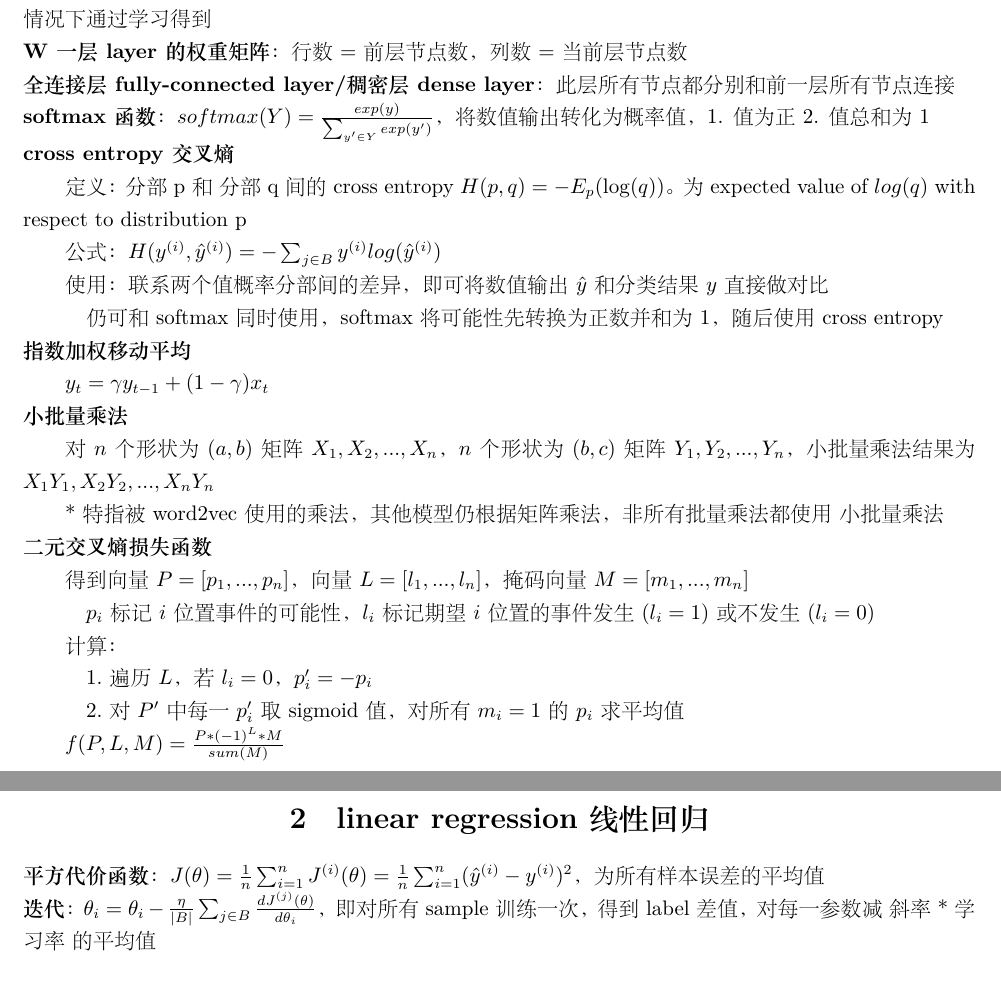
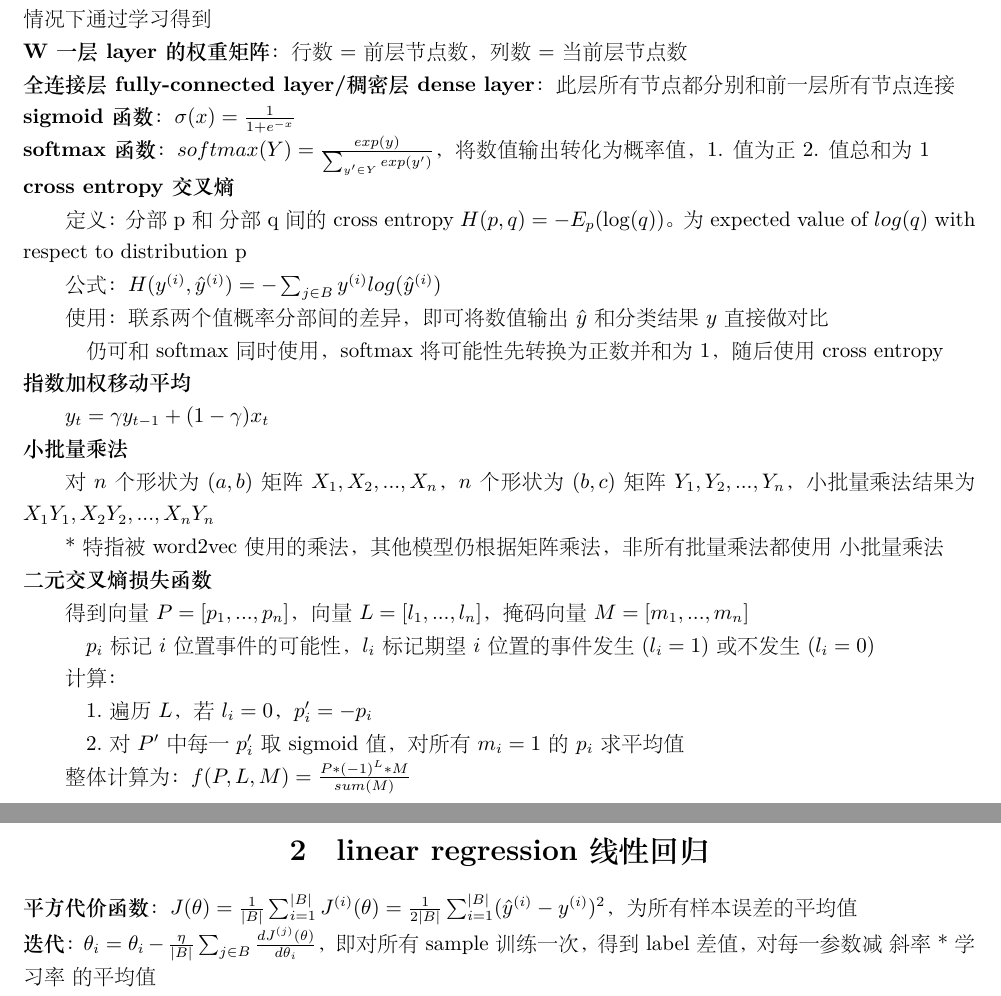
Before and after one commit to xu-shitong/deep-learning, a LaTeX document (deep-learning_note/deep-learning笔记.tex): two parts of pages 1 and 2 of 22, joined at a grey line, cut so that both start at the same text. The pictures show the PDF file deep-learning_note/deep-learning笔记.pdf that the author committed with the source.

Commit message:
xst: 23:07 07/31: hotfix: add def of sigmoid

```diff
--- a/deep-learning_note/deep-learning笔记.tex
+++ b/deep-learning_note/deep-learning笔记.tex
@@ -25,6 +25,7 @@
 \textbf{hyperparameter超参数}：人为设定的参数。如样本个数（批量大小batch size）$|B|$，学习率$\eta $。少数情况下通过学习得到\\
 \textbf{W 一层layer的权重矩阵}：行数 = 前层节点数，列数 = 当前层节点数\\
 \textbf{全连接层fully-connected layer/稠密层dense layer}：此层所有节点都分别和前一层所有节点连接\\
+\textbf{sigmoid函数}：$\sigma(x) = \frac{1}{1+e^{-x}}$\\
 \textbf{softmax函数}：$softmax(Y) = \frac{exp(y)}{\sum_{y' \in Y} exp(y') } $，将数值输出转化为概率值，1. 值为正\ 2. 值总和为1\\
 \textbf{cross entropy交叉熵}
 
@@ -55,12 +56,12 @@
 
   \quad 2.对$P'$中每一$p'_i$取sigmoid值，对所有$m_i = 1$的$p_i$求平均值
 
-  $f(P, L, M) = \frac{P * (-1)^L * M}{sum(M)}$
+  整体计算为：$f(P, L, M) = \frac{P * (-1)^L * M}{sum(M)}$
 % --------------------------------------------------------------------------
 % |                       linear regression线性回归                         |
 % --------------------------------------------------------------------------
 \section{linear regression线性回归}
-\noindent \textbf{平方代价函数}：$J(\theta ) = \frac{1}{n} \sum_{i = 1}^{n} J^{(i)}(\theta ) = \frac{1}{n} \sum_{i = 1}^{n} (\hat{y}^{(i)} - y^{(i)})^2  $，为所有样本误差的平均值\\
+\noindent \textbf{平方代价函数}：$J(\theta ) = \frac{1}{|B|} \sum_{i = 1}^{|B|} J^{(i)}(\theta ) = \frac{1}{2|B|} \sum_{i = 1}^{|B|} (\hat{y}^{(i)} - y^{(i)})^2  $，为所有样本误差的平均值\\
 \textbf{迭代}：$\theta_i = \theta_i - \frac{\eta}{|B|}\sum_{j\in B} \frac{d J^{(j)}(\theta)}{d \theta_i}$，即对所有sample训练一次，得到label差值，对每一参数减\ 斜率*学习率\ 的平均值
 
   当使用平方代价函数：
```
Also changed, not shown: deep-learning_note/deep-learning笔记.pdf.
